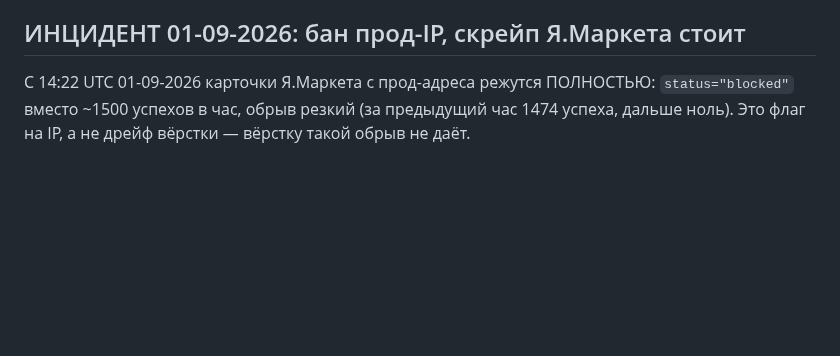
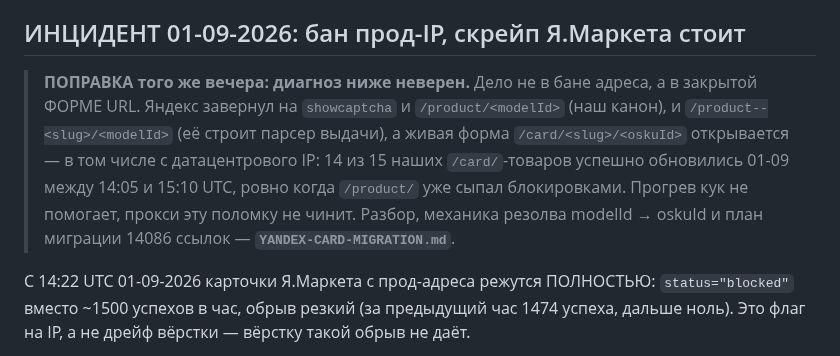
Before and after one commit to KosovAndrey/tryberry, a Markdown page: docs/YANDEX-STATUS.md, the part around the change. GitHub-like rendering; blank space fills up the shorter version.

```diff
--- a/docs/YANDEX-STATUS.md
+++ b/docs/YANDEX-STATUS.md
@@ -9,6 +9,16 @@
 от Ozon, где пришлось ходить под залогиненной сессией).
 
 ## ИНЦИДЕНТ 01-09-2026: бан прод-IP, скрейп Я.Маркета стоит
+
+> **ПОПРАВКА того же вечера: диагноз ниже неверен.** Дело не в бане адреса, а в
+> закрытой ФОРМЕ URL. Яндекс завернул на `showcaptcha` и `/product/<modelId>`
+> (наш канон), и `/product--<slug>/<modelId>` (её строит парсер выдачи), а живая
+> форма `/card/<slug>/<oskuId>` открывается — в том числе с датацентрового IP:
+> 14 из 15 наших `/card/`-товаров успешно обновились 01-09 между 14:05 и 15:10
+> UTC, ровно когда `/product/` уже сыпал блокировками. Прогрев кук не помогает,
+> прокси эту поломку не чинит. Разбор, механика резолва modelId → oskuId и план
+> миграции 14086 ссылок — **`YANDEX-CARD-MIGRATION.md`**.
+
 
 С 14:22 UTC 01-09-2026 карточки Я.Маркета с прод-адреса режутся ПОЛНОСТЬЮ:
 `status="blocked"` вместо ~1500 успехов в час, обрыв резкий (за предыдущий час
```
Also changed, not shown: docs/README.md (+2 -1 lines), docs/YANDEX-CARD-MIGRATION.md (added, +157 -0 lines).
